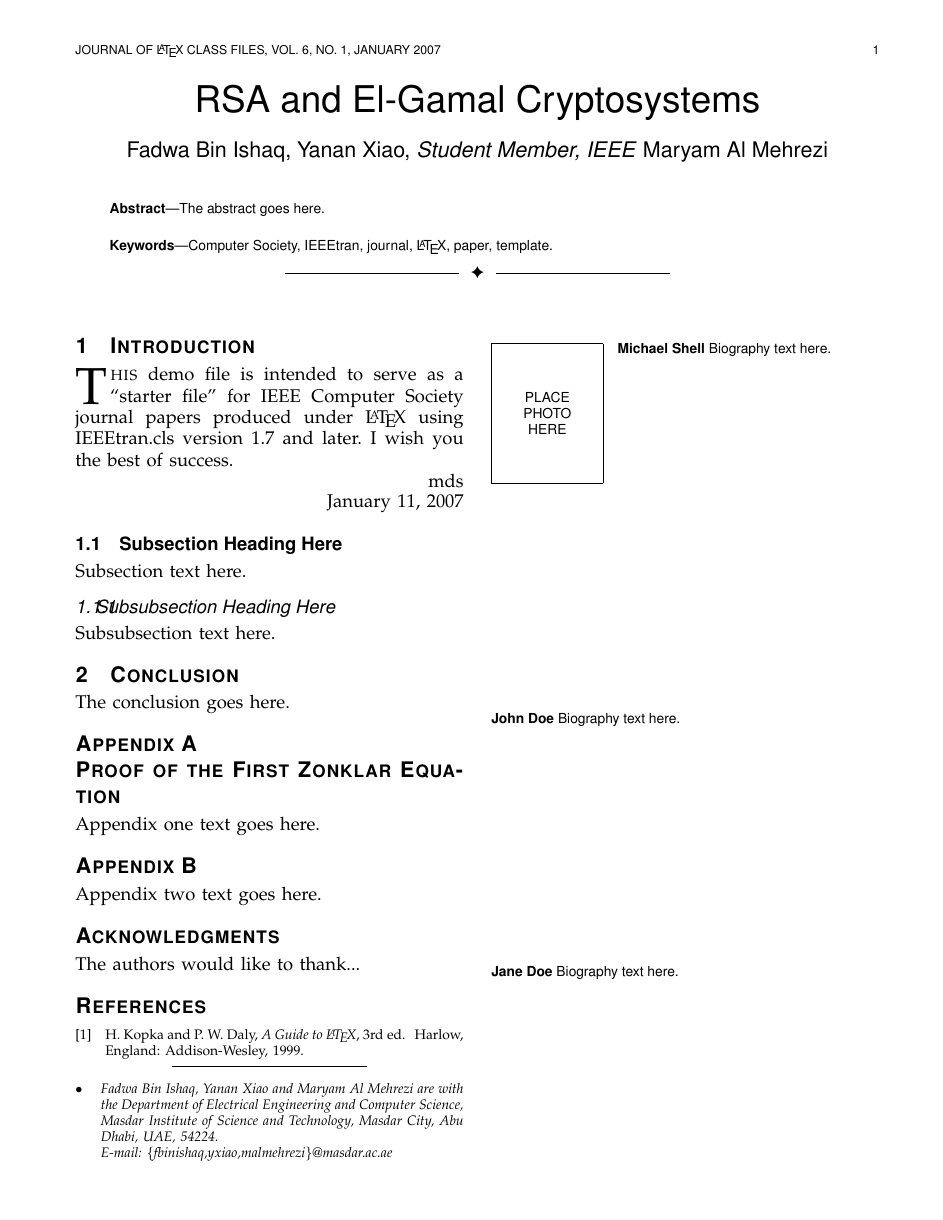
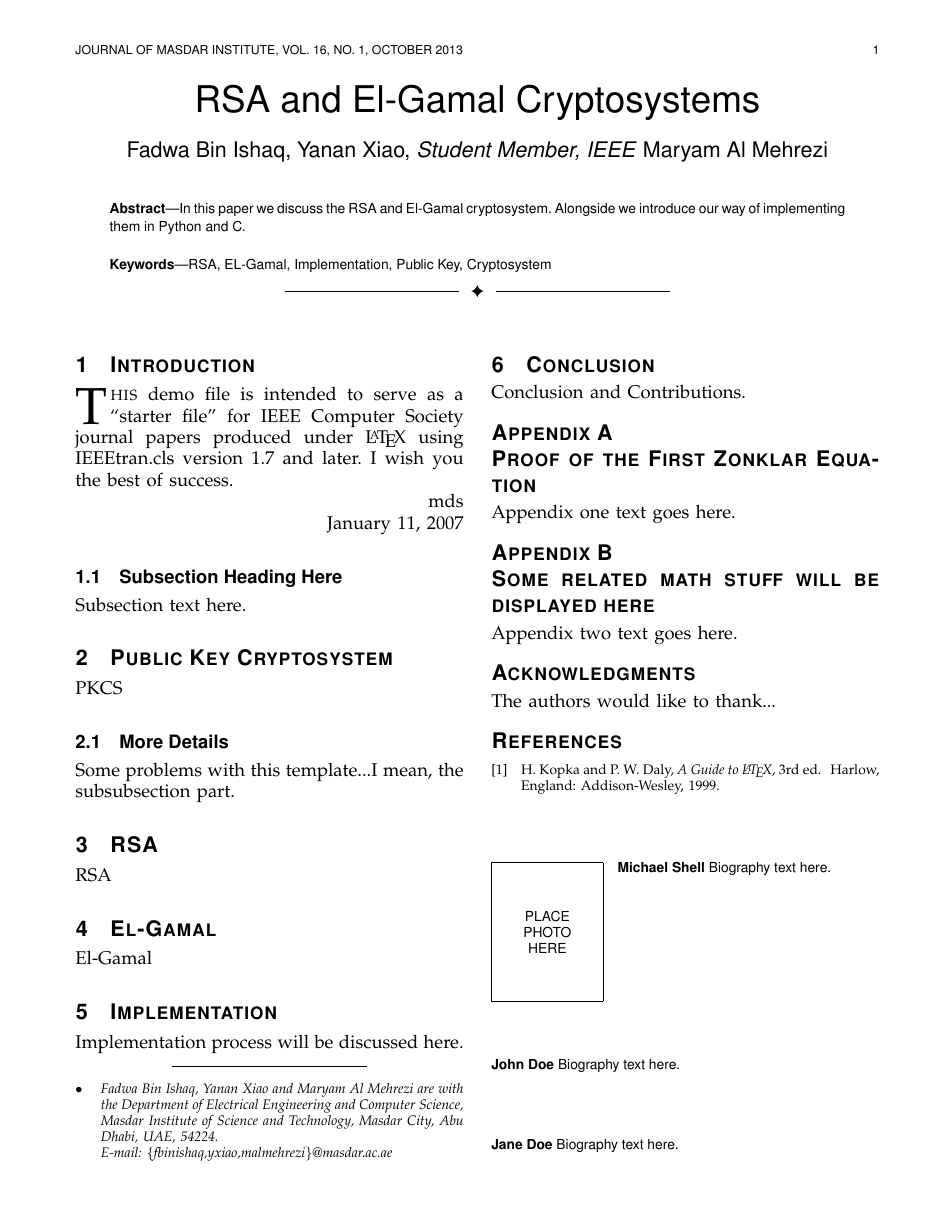
Before and after one commit to ProfessorX/CIS612, a LaTeX paper (InfoSecReport.tex): the whole page. Compiled offline with LaTeX, dvips and Ghostscript.

Commit message:
barebone is finished.
FInished the barefone of this project paper. Will add flesh to it after
meeting and each other's job is done.

```diff
--- a/InfoSecReport.tex
+++ b/InfoSecReport.tex
@@ -492,8 +492,8 @@ E-mail: \{fbinishaq,yxiao,malmehrezi\}@masdar.ac.ae}}
 
 
 % The paper headers
-\markboth{Journal of \LaTeX\ Class Files,~Vol.~6, No.~1, January~2007}%
-{Shell \MakeLowercase{\textit{et al.}}: Bare Demo of IEEEtran.cls for Computer Society Journals}
+\markboth{Journal of Masdar Institute,~Vol.~16, No.~1, October~2013}%
+{RSA and El-Gamal Cryptosystems}
 % The only time the second header will appear is for the odd numbered pages
 % after the title page when using the twoside option.
 %
@@ -531,7 +531,8 @@ E-mail: \{fbinishaq,yxiao,malmehrezi\}@masdar.ac.ae}}
 \IEEEcompsoctitleabstractindextext{%
 \begin{abstract}
 %\boldmath
-The abstract goes here.
+In this paper we discuss the RSA and El-Gamal cryptosystem. Alongside we introduce our
+way of implementing them in Python and C.
 \end{abstract}
 % IEEEtran.cls defaults to using nonbold math in the Abstract.
 % This preserves the distinction between vectors and scalars. However,
@@ -543,7 +544,7 @@ The abstract goes here.
 
 % Note that keywords are not normally used for peerreview papers.
 \begin{IEEEkeywords}
-Computer Society, IEEEtran, journal, \LaTeX, paper, template.
+RSA, EL-Gamal, Implementation, Public Key, Cryptosystem
 \end{IEEEkeywords}}
 
 
@@ -629,8 +630,30 @@ Subsection text here.
 % needed in second column of first page if using \IEEEpubid
 %\IEEEpubidadjcol
 
-\subsubsection{Subsubsection Heading Here}
-Subsubsection text here.
+%\subsubsection{Subsubsection Heading Here}
+%Subsubsection text here.
+
+%\section{Related Work}
+%Some related work will be discussed here.
+
+\section{Public Key Cryptosystem}
+PKCS
+\subsection{More Details}
+Some problems with this template...I mean, the subsubsection part.
+
+\section{RSA}
+RSA
+
+\section{El-Gamal}
+El-Gamal
+
+\section{Implementation}
+Implementation process will be discussed here.
+
+\section{Conclusion}
+Conclusion and Contributions.
+
+
 
 
 % An example of a floating figure using the graphicx package.
@@ -721,8 +744,8 @@ Subsubsection text here.
 
 
 
-\section{Conclusion}
-The conclusion goes here.
+%\section{Conclusion}
+%The conclusion goes here.
 
 
 
@@ -749,7 +772,7 @@ Appendix one text goes here.
 
 % you can choose not to have a title for an appendix
 % if you want by leaving the argument blank
-\section{}
+\section{Some related math stuff will be displayed here}
 Appendix two text goes here.
 
 
```
Also changed, not shown: InfoSecReport.pdf, 3 other files.
